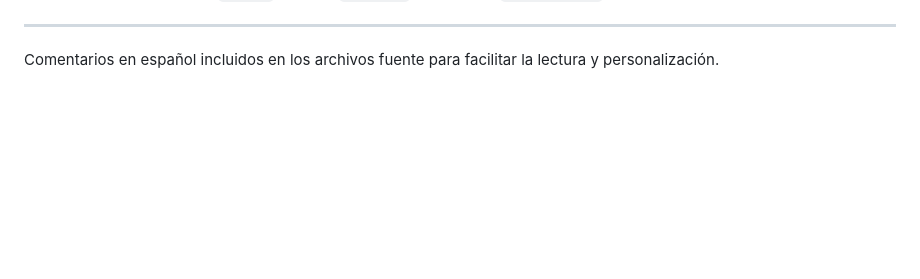
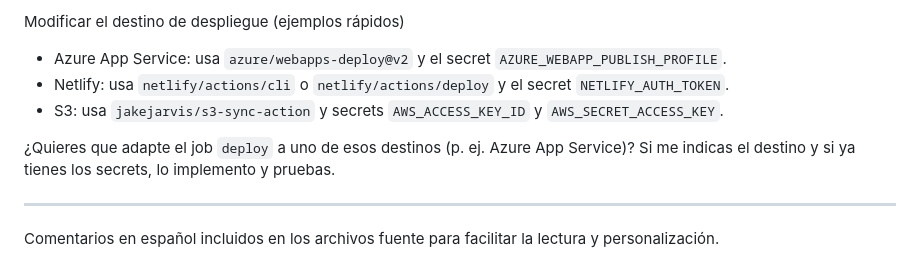
Before and after one commit to Djimenezc5/Ejercicio-Numero-4---Seguridad-de-aplicaciones-MASI, a Markdown page: README.md, the part around one of its changes. Rendered like a GitHub page; blank space fills up the shorter version.

Commit message:
Update README with CI/CD pipeline details and adjust coverage report timestamps

```diff
--- a/README.md
+++ b/README.md
@@ -172,3 +232,10 @@ Notas finales
+Modificar el destino de despliegue (ejemplos rápidos)
+- Azure App Service: usa `azure/webapps-deploy@v2` y el secret `AZURE_WEBAPP_PUBLISH_PROFILE`.
+- Netlify: usa `netlify/actions/cli` o `netlify/actions/deploy` y el secret `NETLIFY_AUTH_TOKEN`.
+- S3: usa `jakejarvis/s3-sync-action` y secrets `AWS_ACCESS_KEY_ID` y `AWS_SECRET_ACCESS_KEY`.
+
+¿Quieres que adapte el job `deploy` a uno de esos destinos (p. ej. Azure App Service)? Si me indicas el destino y si ya tienes los secrets, lo implemento y pruebas.
+
 ---
 
 Comentarios en español incluidos en los archivos fuente para facilitar la lectura y personalización.
```
Also changed, not shown: other parts of README.md (+60 -0 lines).
